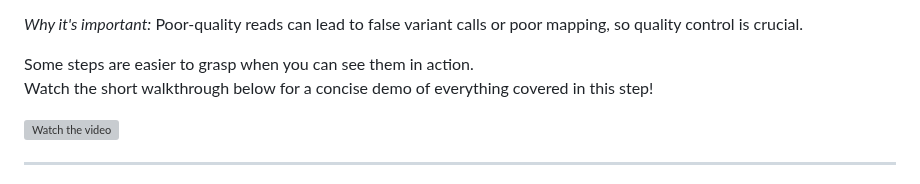
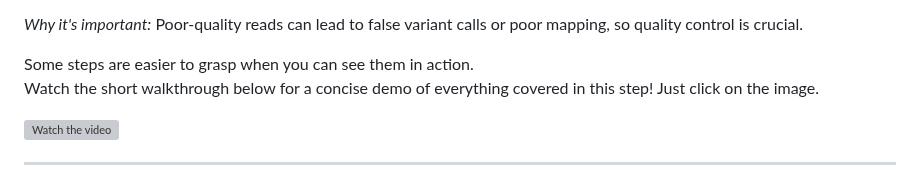
Before and after one commit to PoODL-CES/Genomics_learning_workshop, a Markdown page: README.md, the part around the change. Rendered like a GitHub page; grey boxes are pictures that could not be loaded.

```diff
--- a/README.md
+++ b/README.md
@@ -72,7 +72,7 @@ c) Producing cleaned `FASTQ` files ready for mapping
  *Why it's important:* Poor-quality reads can lead to false variant calls or poor mapping, so quality control is crucial.
 
 Some steps are easier to grasp when you can see them in action.
-Watch the short walkthrough below for a concise demo of everything covered in this step!
+Watch the short walkthrough below for a concise demo of everything covered in this step! Just click on the image.
 
 
 [![Watch the video](https://img.youtube.com/vi/lUk5Ju3vCDM/hqdefault.jpg)](https://www.youtube.com/watch?v=lUk5Ju3vCDM)
```
